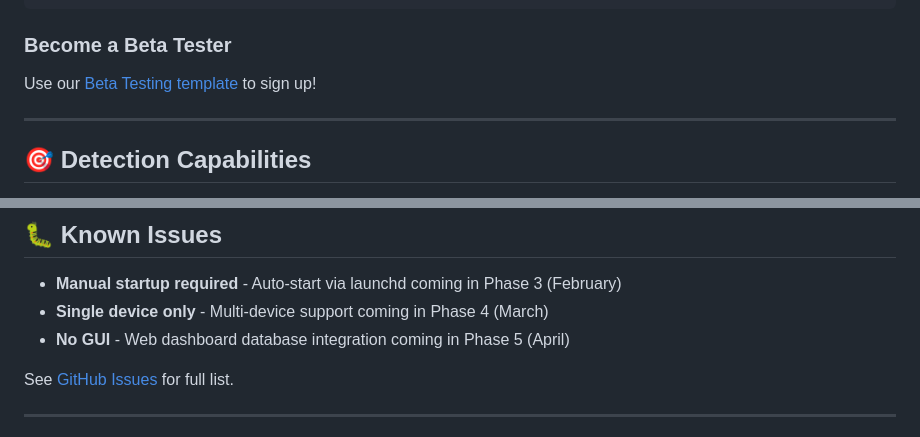
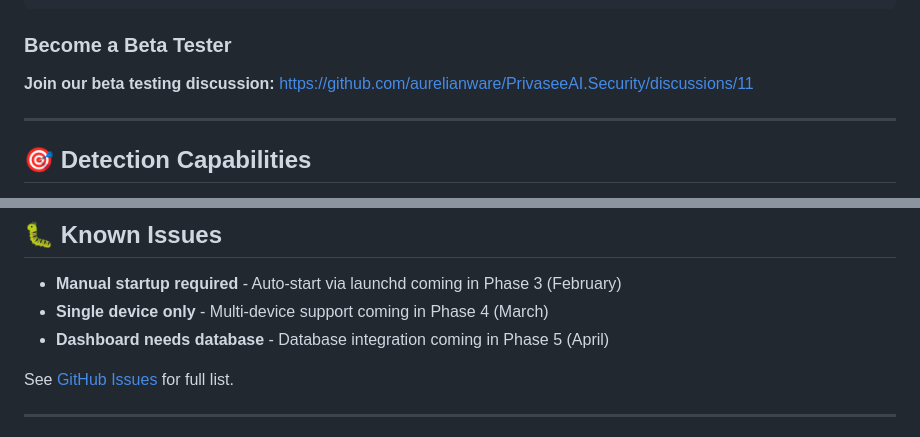
Before and after one commit to aurelianware/PrivaseeAI.Security, a Markdown page: RELEASE_NOTES_v0.3.0.md, 2 parts joined by grey strips. GitHub-like rendering.

````diff
--- a/RELEASE_NOTES_v0.3.0.md
+++ b/RELEASE_NOTES_v0.3.0.md
@@ -87,7 +87,7 @@ privasee start
 ```
 
 ### Become a Beta Tester
-Use our [Beta Testing template](.github/ISSUE_TEMPLATE/beta-testing.yml) to sign up!
+**Join our beta testing discussion:** https://github.com/aurelianware/PrivaseeAI.Security/discussions/11
 
 ---
 
@@ -264,7 +264,7 @@ None - this is the initial production release.
 
 - **Manual startup required** - Auto-start via launchd coming in Phase 3 (February)
 - **Single device only** - Multi-device support coming in Phase 4 (March)
-- **No GUI** - Web dashboard database integration coming in Phase 5 (April)
+- **Dashboard needs database** - Database integration coming in Phase 5 (April)
 
 See [GitHub Issues](https://github.com/aurelianware/PrivaseeAI.Security/issues) for full list.
 
````
Also changed, not shown: other parts of RELEASE_NOTES_v0.3.0.md (+18 -16 lines).
